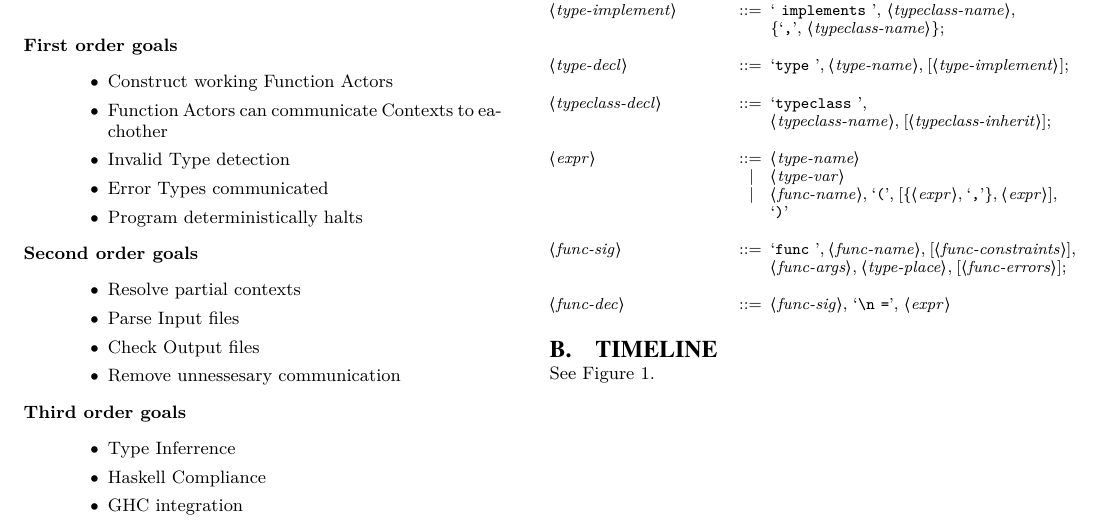
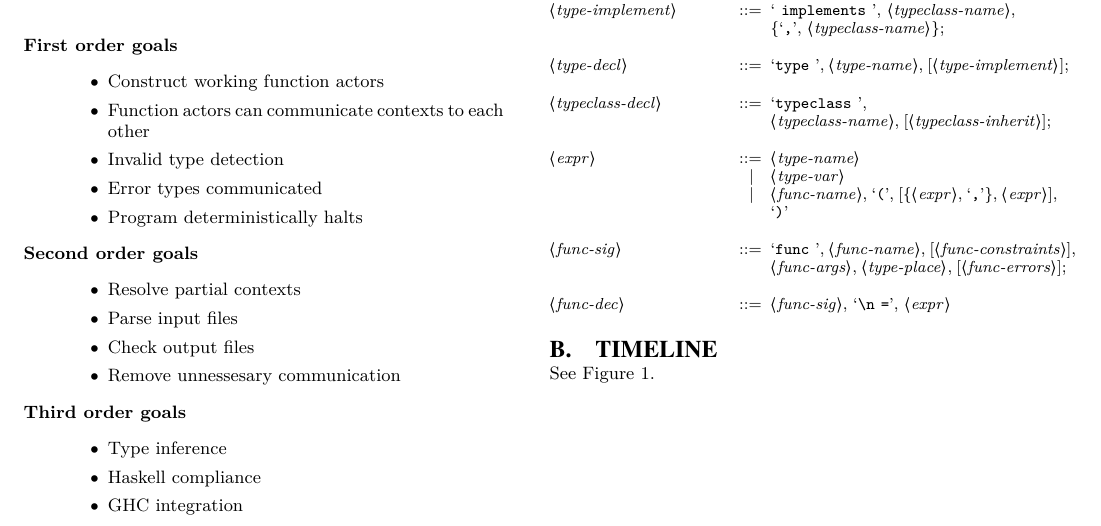
Before and after one commit to tylercecil/Paratype, a LaTeX paper (proposal/prop.tex): part of page 4 of 5, cut so that both start at the same text. Compiled offline with pdfLaTeX.

Commit message:
MOD: timeline

```diff
--- a/proposal/prop.tex
+++ b/proposal/prop.tex
@@ -492,10 +492,10 @@ We have developed a list of goals ordered by priority:
 	\item[First order goals]
           \hfill
           \begin{itemize}
-            \item Construct working Function Actors
-            \item Function Actors can communicate Contexts to eachother
-            \item Invalid Type detection
-            \item Error Types communicated
+            \item Construct working function actors
+            \item Function actors can communicate contexts to each other
+            \item Invalid type detection
+            \item Error types communicated
             \item Program deterministically halts
           \end{itemize}
 
@@ -503,16 +503,16 @@ We have developed a list of goals ordered by priority:
           \hfill
           \begin{itemize}
             \item Resolve partial contexts
-            \item Parse Input files
-            \item Check Output files
+            \item Parse input files
+            \item Check output files
             \item Remove unnessesary communication
           \end{itemize}
 
 	\item[Third order goals]
           \hfill
           \begin{itemize}
-            \item Type Inferrence
-            \item Haskell Compliance
+            \item Type inference
+            \item Haskell compliance
             \item GHC integration
           \end{itemize}
 \end{description}
```
Also changed, not shown: proposal/prop.tex (2 more changed lines).
